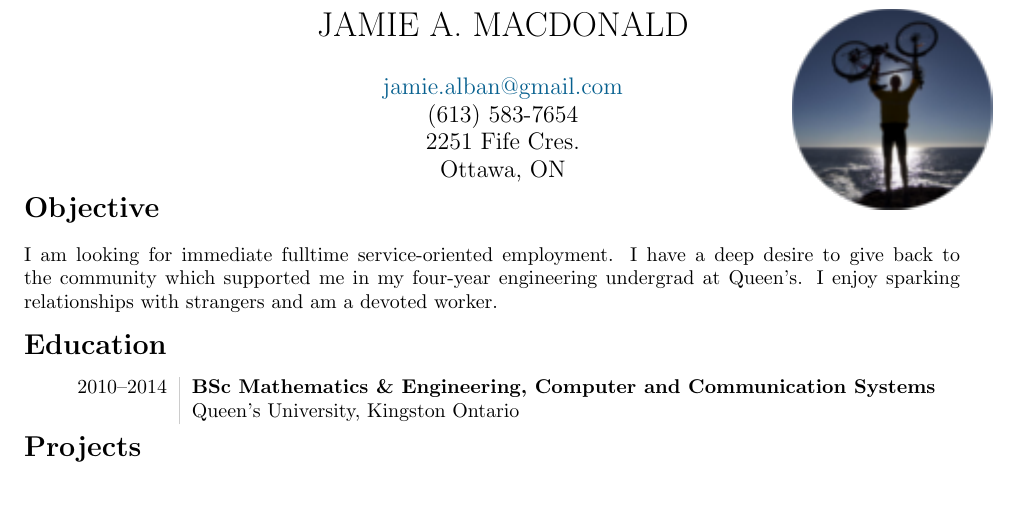
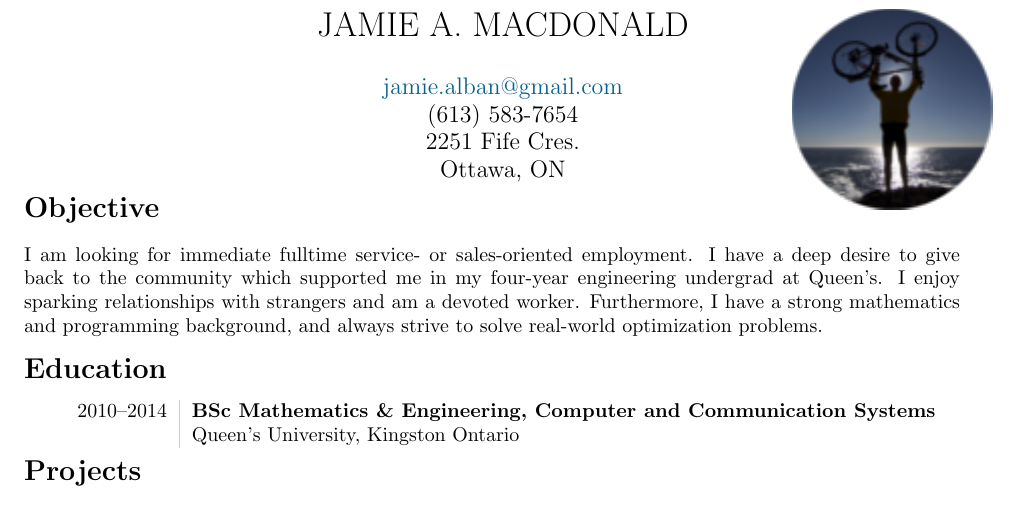
Before and after one commit to jameh/resume, a LaTeX CV (res.tex): part of the page, cut so that both start at the same text. Compiled offline with pdfLaTeX.

Commit message:
little more fixup

```diff
--- a/res.tex
+++ b/res.tex
@@ -54,7 +54,7 @@
 \thispagestyle{fancy}
 \vspace{-3em}
 \section*{Objective}
-I am looking for immediate fulltime service-oriented employment. I have a deep desire to give back to the community which supported me in my four-year engineering undergrad at Queen's. I enjoy sparking relationships with strangers and am a devoted worker.
+I am looking for immediate fulltime service- or sales-oriented employment. I have a deep desire to give back to the community which supported me in my four-year engineering undergrad at Queen's. I enjoy sparking relationships with strangers and am a devoted worker. Furthermore, I have a strong mathematics and programming background, and always strive to solve real-world optimization problems.
 \vspace{-1em}
 \section*{Education}
 \begin{tabular}{L!{\VRule}R}
```
Also changed, not shown: res.pdf.
